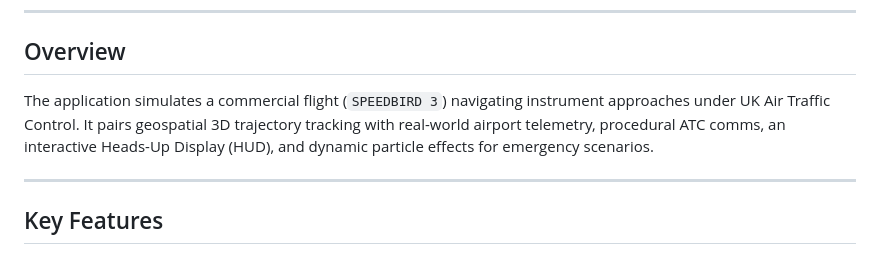
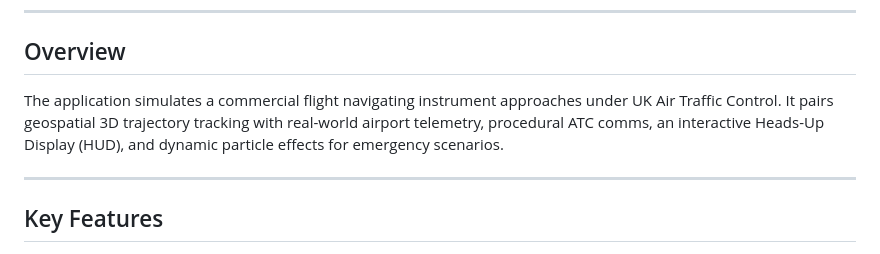
Before and after one commit to CourseDesignUK/flight, a Markdown page: README.md, the part around the change. GitHub-like rendering.

Commit message:
Update overview in README to remove flight identifier
Removed specific flight identifier from the overview section.

```diff
--- a/README.md
+++ b/README.md
@@ -6,7 +6,7 @@ A client-side 3D flight simulation and approach tracking tool built with [Cesium
 
 ## Overview
 
-The application simulates a commercial flight (`SPEEDBIRD 3`) navigating instrument approaches under UK Air Traffic Control. It pairs geospatial 3D trajectory tracking with real-world airport telemetry, procedural ATC comms, an interactive Heads-Up Display (HUD), and dynamic particle effects for emergency scenarios.
+The application simulates a commercial flight navigating instrument approaches under UK Air Traffic Control. It pairs geospatial 3D trajectory tracking with real-world airport telemetry, procedural ATC comms, an interactive Heads-Up Display (HUD), and dynamic particle effects for emergency scenarios.
 
 ---
 
```
